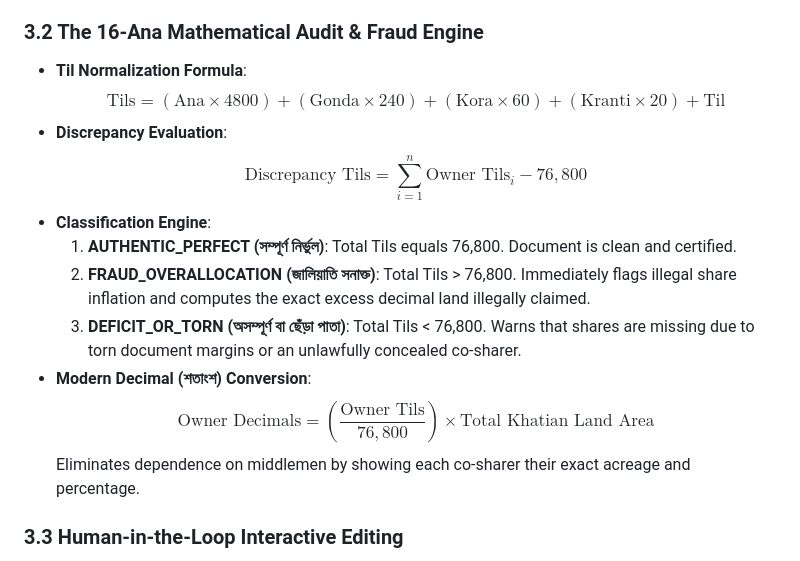
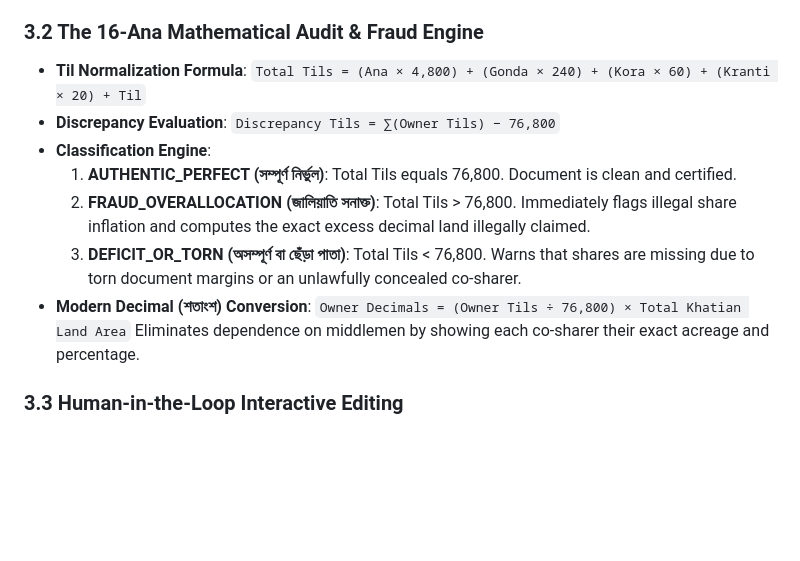
Before and after one commit to sle3p-f/PorchaLens, a Markdown page: DOCUMENTATION.md, the part around the change. Rendered like a GitHub page; blank space fills up the shorter version.

Commit message:
Refine math formulas in DOCUMENTATION.md for Google Docs compatibility

```diff
--- a/DOCUMENTATION.md
+++ b/DOCUMENTATION.md
@@ -95,15 +95,15 @@ Instead of treating land record digitization as a mere text-recognition exercise
 
 ### 3.2 The 16-Ana Mathematical Audit & Fraud Engine
 - **Til Normalization Formula**:
-  $$\text{Tils} = (\text{Ana} \times 4800) + (\text{Gonda} \times 240) + (\text{Kora} \times 60) + (\text{Kranti} \times 20) + \text{Til}$$
+  `Total Tils = (Ana × 4,800) + (Gonda × 240) + (Kora × 60) + (Kranti × 20) + Til`
 - **Discrepancy Evaluation**:
-  $$\text{Discrepancy Tils} = \sum_{i=1}^{n} \text{Owner Tils}_i - 76,800$$
+  `Discrepancy Tils = ∑(Owner Tils) − 76,800`
 - **Classification Engine**:
   1. **AUTHENTIC_PERFECT (সম্পূর্ণ নির্ভুল)**: Total Tils equals 76,800. Document is clean and certified.
   2. **FRAUD_OVERALLOCATION (জালিয়াতি সনাক্ত)**: Total Tils > 76,800. Immediately flags illegal share inflation and computes the exact excess decimal land illegally claimed.
   3. **DEFICIT_OR_TORN (অসম্পূর্ণ বা ছেঁড়া পাতা)**: Total Tils < 76,800. Warns that shares are missing due to torn document margins or an unlawfully concealed co-sharer.
 - **Modern Decimal (শতাংশ) Conversion**:
-  $$\text{Owner Decimals} = \left( \frac{\text{Owner Tils}}{76,800} \right) \times \text{Total Khatian Land Area}$$
+  `Owner Decimals = (Owner Tils ÷ 76,800) × Total Khatian Land Area`
   Eliminates dependence on middlemen by showing each co-sharer their exact acreage and percentage.
 
 ### 3.3 Human-in-the-Loop Interactive Editing
```
